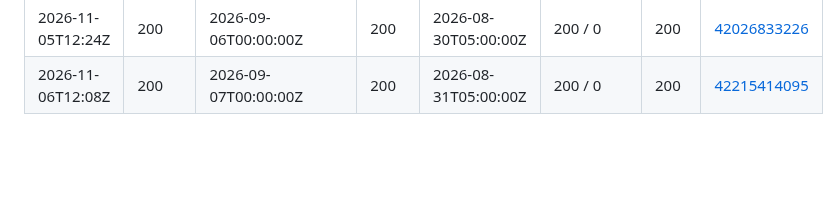
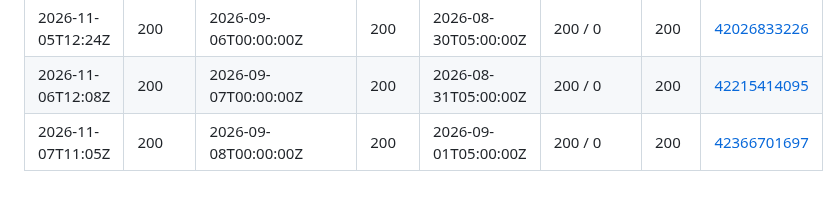
Before and after one commit to waltywalty/smart-money, a Markdown page: registry/retention/CI-CENSUS-LOG.md, the part around the change. Rendered like a GitHub page; blank space fills up the shorter version.

Commit message:
CI census 2026-11-07: boundary probe from an Actions runner

```diff
--- a/registry/retention/CI-CENSUS-LOG.md
+++ b/registry/retention/CI-CENSUS-LOG.md
@@ -88,3 +88,4 @@ is only half of one - see SKILL.md rule 10.
 | 2026-11-04T12:11Z | 200 | 2026-09-05T00:00:00Z | 200 | 2026-08-29T05:00:00Z | 200 / 0 | 200 | [41827074759](https://github.com/waltywalty/smart-money/actions/runs/41827074759) |
 | 2026-11-05T12:24Z | 200 | 2026-09-06T00:00:00Z | 200 | 2026-08-30T05:00:00Z | 200 / 0 | 200 | [42026833226](https://github.com/waltywalty/smart-money/actions/runs/42026833226) |
 | 2026-11-06T12:08Z | 200 | 2026-09-07T00:00:00Z | 200 | 2026-08-31T05:00:00Z | 200 / 0 | 200 | [42215414095](https://github.com/waltywalty/smart-money/actions/runs/42215414095) |
+| 2026-11-07T11:05Z | 200 | 2026-09-08T00:00:00Z | 200 | 2026-09-01T05:00:00Z | 200 / 0 | 200 | [42366701697](https://github.com/waltywalty/smart-money/actions/runs/42366701697) |
```
